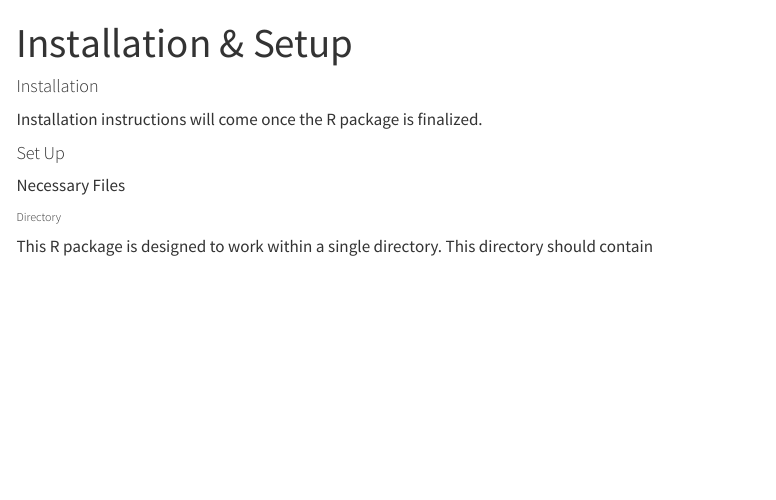
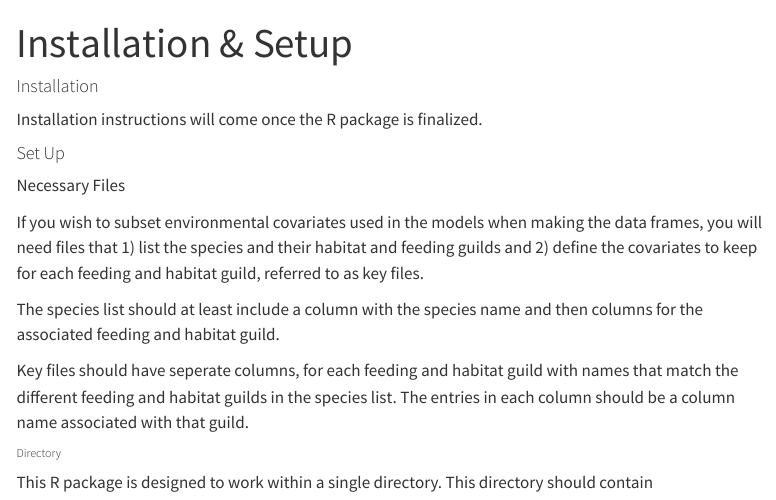
Before and after one commit to KGallagher7/CVA2.0, a Quarto document (content/install-setup.qmd): the page in a window 1100 px wide, from its top. Rendered offline with R 4.5, knitr and Pandoc in place of Quarto, with nearby package versions; menus at the side of the page are left out.

Commit message:
Update install-setup.qmd

```diff
--- a/content/install-setup.qmd
+++ b/content/install-setup.qmd
@@ -7,6 +7,12 @@ Installation instructions will come once the R package is finalized.
 
 #### Set Up
 ####### Necessary Files
+If you wish to subset environmental covariates used in the models when making the data frames, you will need files that 1) list the species and their habitat and feeding guilds and 2) define the covariates to keep for each feeding and habitat guild, referred to as key files.
+
+The species list should at least include a column with the species name and then columns for the associated feeding and habitat guild.
+
+
+Key files should have seperate columns, for each feeding and habitat guild with names that match the different feeding and habitat guilds in the species list. The entries in each column should be a column name associated with that guild.
 
 
 ###### Directory
```
